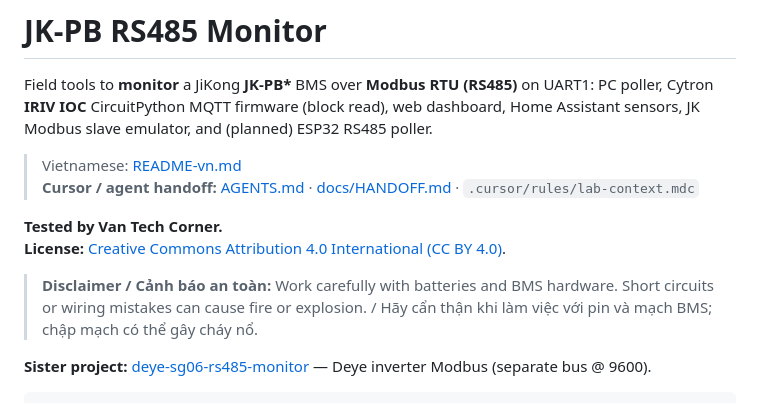
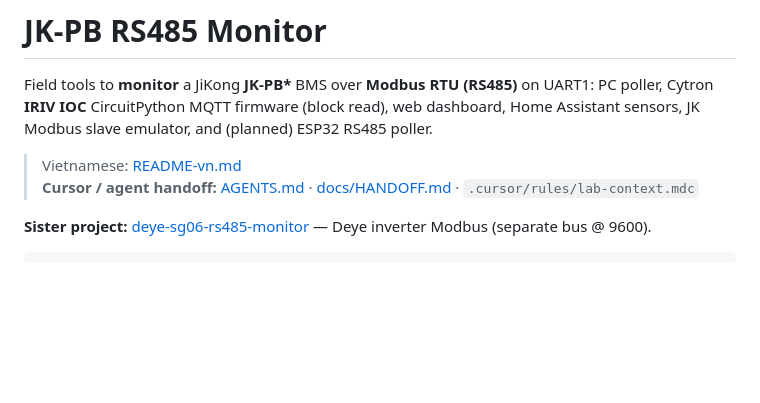
Before and after one commit to vantechcorner/jk-pb-rs485-monitor, a Markdown page: README.md, the part around the change. Drawn GitHub-style; blank space fills up the shorter version.

Commit message:
Drop duplicate license and safety banner from README tops.
Keep credit, CC BY 4.0, and disclaimer only in the footer section.

Co-authored-by: Cursor <cursoragent@cursor.com>

```diff
--- a/README.md
+++ b/README.md
@@ -4,11 +4,6 @@ Field tools to **monitor** a JiKong **JK-PB\*** BMS over **Modbus RTU (RS485)**
 
 > Vietnamese: [README-vn.md](README-vn.md)
 > **Cursor / agent handoff:** [AGENTS.md](AGENTS.md) · [docs/HANDOFF.md](docs/HANDOFF.md) · `.cursor/rules/lab-context.mdc`
-
-**Tested by Van Tech Corner.**
-**License:** [Creative Commons Attribution 4.0 International (CC BY 4.0)](LICENSE).
-
-> **Disclaimer / Cảnh báo an toàn:** Work carefully with batteries and BMS hardware. Short circuits or wiring mistakes can cause fire or explosion. / Hãy cẩn thận khi làm việc với pin và mạch BMS; chập mạch có thể gây cháy nổ.
 
 **Sister project:** [deye-sg06-rs485-monitor](../deye-sg06-rs485-monitor) — Deye inverter Modbus (separate bus @ 9600).
 
```
Also changed, not shown: README-vn.md (+0 -5 lines).
